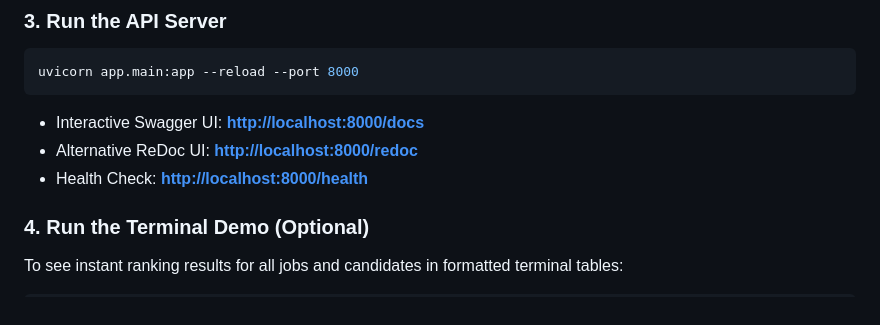
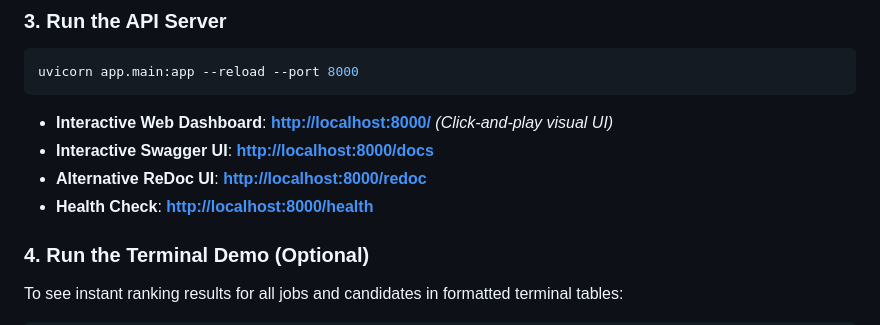
Before and after one commit to Rajata-Hegde/Recruiterflow, a Markdown page: README.md, the part around the change. Rendered like a GitHub page.

Commit message:
docs: update README with interactive web dashboard link

````diff
--- a/README.md
+++ b/README.md
@@ -67,9 +67,10 @@ python seed.py
 ```bash
 uvicorn app.main:app --reload --port 8000
 ```
-- Interactive Swagger UI: **[http://localhost:8000/docs](http://localhost:8000/docs)**
-- Alternative ReDoc UI: **[http://localhost:8000/redoc](http://localhost:8000/redoc)**
-- Health Check: **[http://localhost:8000/health](http://localhost:8000/health)**
+- **Interactive Web Dashboard**: **[http://localhost:8000/](http://localhost:8000/)** *(Click-and-play visual UI)*
+- **Interactive Swagger UI**: **[http://localhost:8000/docs](http://localhost:8000/docs)**
+- **Alternative ReDoc UI**: **[http://localhost:8000/redoc](http://localhost:8000/redoc)**
+- **Health Check**: **[http://localhost:8000/health](http://localhost:8000/health)**
 
 ### 4. Run the Terminal Demo (Optional)
 To see instant ranking results for all jobs and candidates in formatted terminal tables:
````
